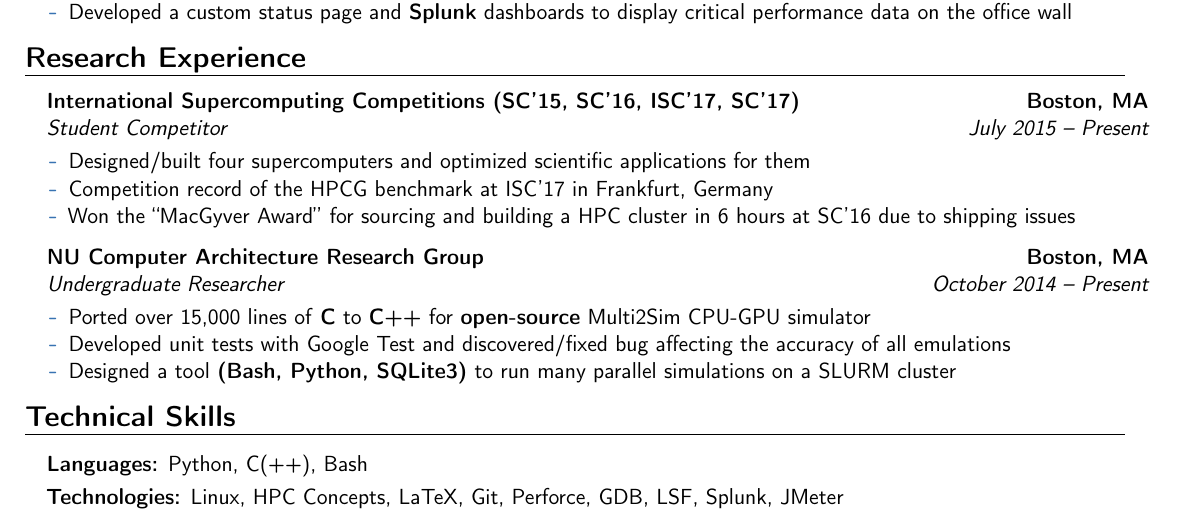
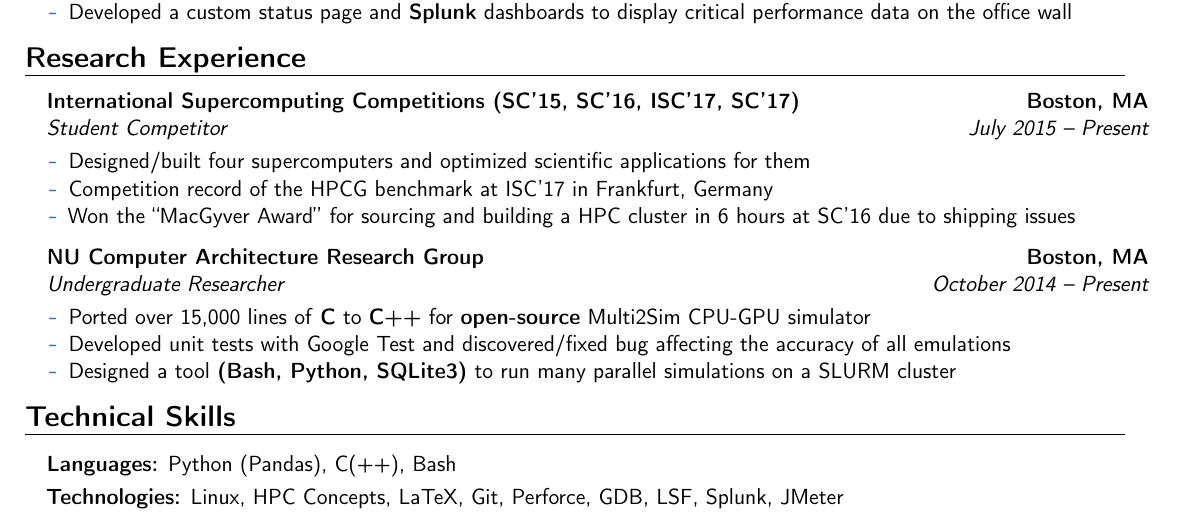
Before and after one commit to spencerhance/resume, a LaTeX CV (SH_Resume.tex): part of the page, cut so that both start at the same text. Compiled offline with pdfLaTeX.

Commit message:
Added Pandas

```diff
--- a/SH_Resume.tex
+++ b/SH_Resume.tex
@@ -239,7 +239,7 @@ University}{Boston, MA}{\textit{\textbf{Computer Engineering}}}{}}
 % \vspace{2pt}
 
 \begin{itemize}
-\item[]  \textbf{Languages:} Python, C(++), Bash
+\item[]  \textbf{Languages:} Python (Pandas), C(++), Bash
 \vspace{3pt}
 \item[]  \textbf{Technologies:} Linux, HPC Concepts, LaTeX, Git, Perforce, GDB, LSF, Splunk, JMeter
 % \vspace{3pt}
```
Also changed, not shown: SH_Resume.pdf.
